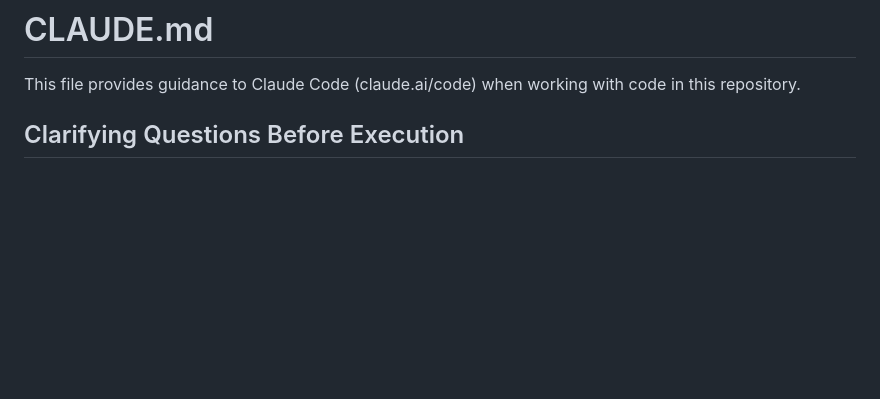
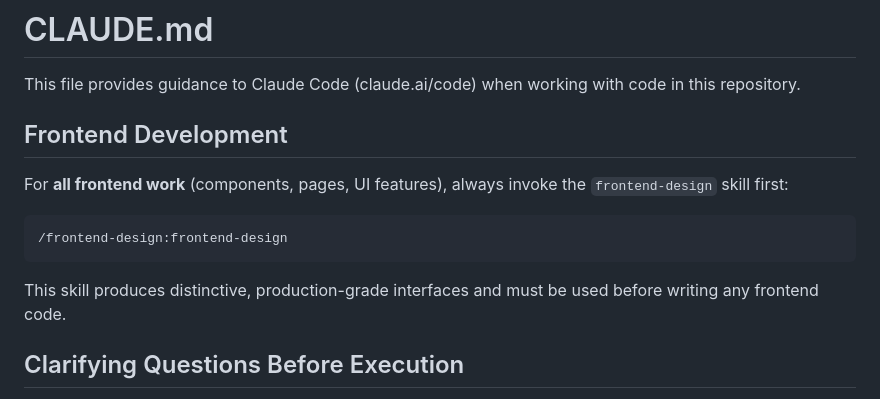
Before and after one commit to romeo-folie/llm-pricing-api, a Markdown page: CLAUDE.md, the part around the change. GitHub-like rendering; blank space fills up the shorter version.

````diff
--- a/CLAUDE.md
+++ b/CLAUDE.md
@@ -1,6 +1,16 @@
 # CLAUDE.md
 
 This file provides guidance to Claude Code (claude.ai/code) when working with code in this repository.
+
+## Frontend Development
+
+For **all frontend work** (components, pages, UI features), always invoke the `frontend-design` skill first:
+
+```text
+/frontend-design:frontend-design
+```
+
+This skill produces distinctive, production-grade interfaces and must be used before writing any frontend code.
 
 ## Clarifying Questions Before Execution
 
````
Also changed, not shown: .claude/frontend-design-spec.md (added, +139 -0 lines), .claude/prds/frontend.md (added, +239 -0 lines).
